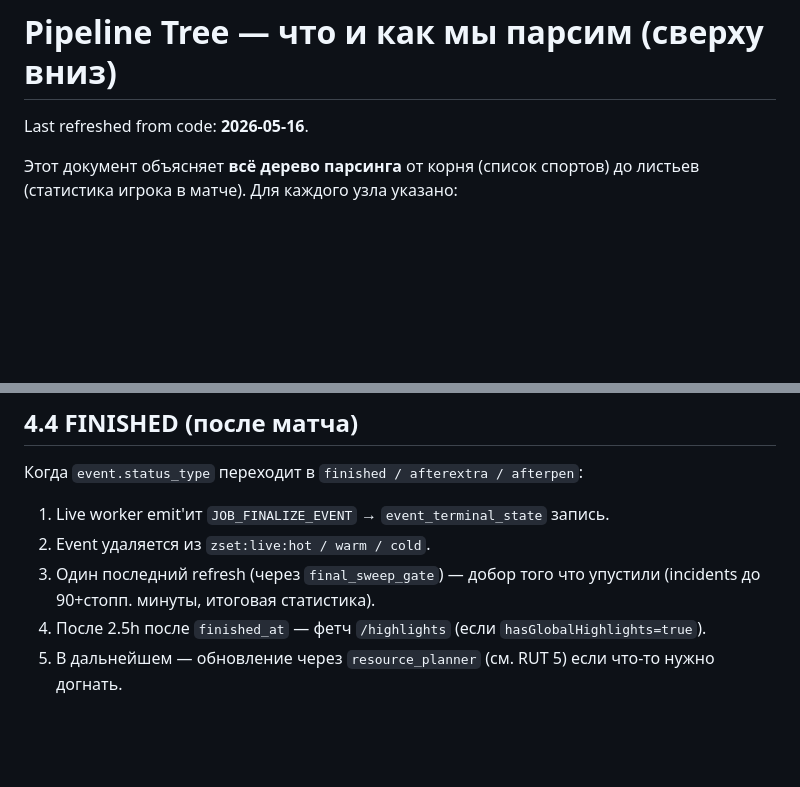
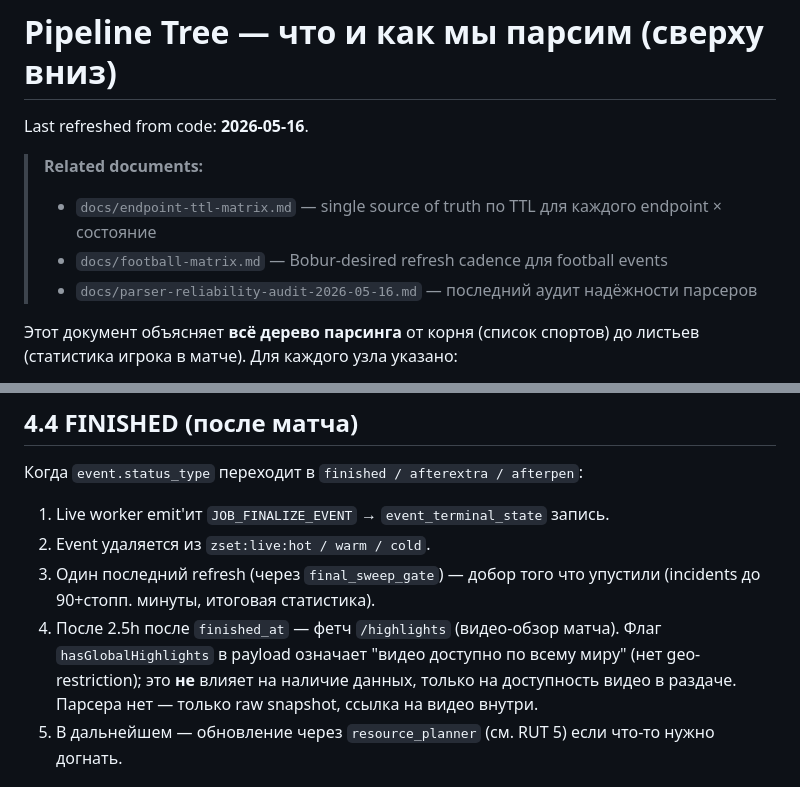
Before and after one commit to boboourg/sofabackend, a Markdown page: docs/pipeline-tree.md, 2 parts joined by grey strips. Drawn GitHub-style; blank space fills up the shorter version.

```diff
--- a/docs/pipeline-tree.md
+++ b/docs/pipeline-tree.md
@@ -1,6 +1,11 @@
 # Pipeline Tree — что и как мы парсим (сверху вниз)
 
 Last refreshed from code: **2026-05-16**.
+
+> **Related documents:**
+> - `docs/endpoint-ttl-matrix.md` — single source of truth по TTL для каждого endpoint × состояние
+> - `docs/football-matrix.md` — Bobur-desired refresh cadence для football events
+> - `docs/parser-reliability-audit-2026-05-16.md` — последний аудит надёжности парсеров
 
 Этот документ объясняет **всё дерево парсинга** от корня (список спортов) до листьев
 (статистика игрока в матче). Для каждого узла указано:
@@ -345,7 +350,7 @@ Workers: sofascore-live-tier-{1,2,3}@N.service, sofascore-live-warm@N.service
 2. Event удаляется из `zset:live:hot / warm / cold`.
 3. Один последний refresh (через `final_sweep_gate`) — добор того что упустили (incidents
    до 90+стопп. минуты, итоговая статистика).
-4. После 2.5h после `finished_at` — фетч `/highlights` (если `hasGlobalHighlights=true`).
+4. После 2.5h после `finished_at` — фетч `/highlights` (видео-обзор матча). Флаг `hasGlobalHighlights` в payload означает "видео доступно по всему миру" (нет geo-restriction); это **не** влияет на наличие данных, только на доступность видео в раздаче. Парсера нет — только raw snapshot, ссылка на видео внутри.
 5. В дальнейшем — обновление через `resource_planner` (см. RUT 5) если что-то нужно
    догнать.
 
```
Also changed, not shown: docs/endpoint-ttl-matrix.md (added, +307 -0 lines).
